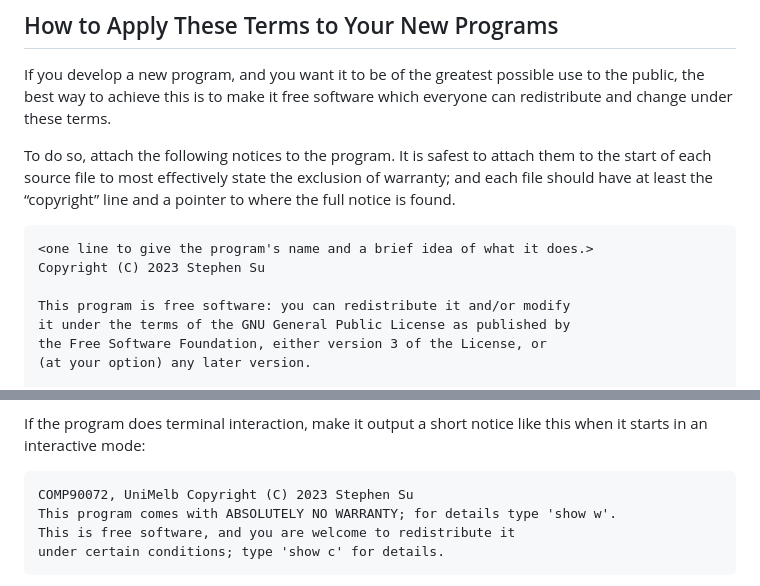
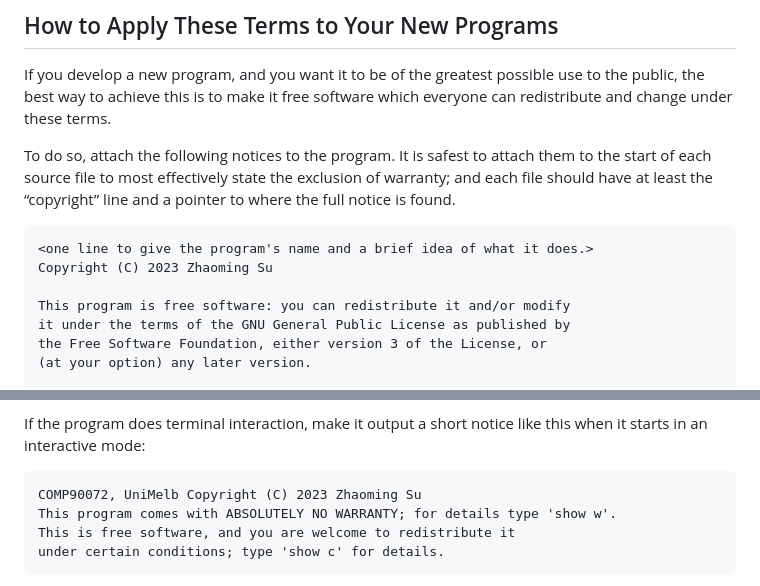
Before and after one commit to szmsu2011/comp90072, a Markdown page: LICENSE.md, 2 parts joined by grey strips. Rendered like a GitHub page.

Commit message:
author name

```diff
--- a/LICENSE.md
+++ b/LICENSE.md
@@ -553,7 +553,7 @@ and each file should have at least the “copyright” line and a pointer to
 where the full notice is found.
 
     <one line to give the program's name and a brief idea of what it does.>
-    Copyright (C) 2023 Stephen Su
+    Copyright (C) 2023 Zhaoming Su
 
     This program is free software: you can redistribute it and/or modify
     it under the terms of the GNU General Public License as published by
@@ -573,7 +573,7 @@ Also add information on how to contact you by electronic and paper mail.
 If the program does terminal interaction, make it output a short notice like this
 when it starts in an interactive mode:
 
-    COMP90072, UniMelb Copyright (C) 2023 Stephen Su
+    COMP90072, UniMelb Copyright (C) 2023 Zhaoming Su
     This program comes with ABSOLUTELY NO WARRANTY; for details type 'show w'.
     This is free software, and you are welcome to redistribute it
     under certain conditions; type 'show c' for details.
```
